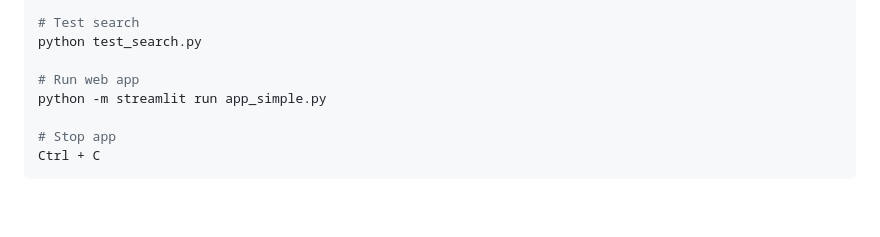
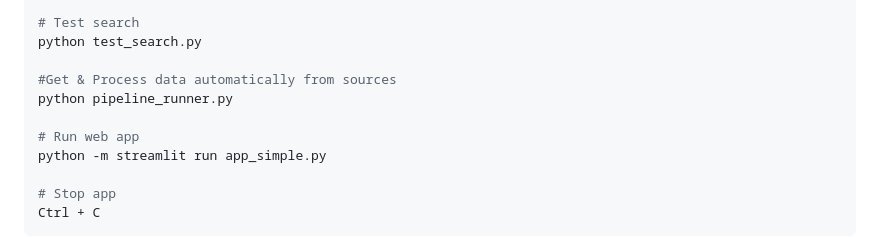
Before and after one commit to TechDilshan/SmartSolarAdvisor_25-26J-527, a Markdown page: Chatbot/README.md, the part around the change. Rendered like a GitHub page; blank space fills up the shorter version.

Commit message:
Document pipeline_runner in README
Update Chatbot/README.md to include a step for running pipeline_runner.py. Adds instructions to run 'python pipeline_runner.py' to automatically get and process data as part of the setup/testing steps.

```diff
--- a/Chatbot/README.md
+++ b/Chatbot/README.md
@@ -89,6 +89,9 @@ python run_pipeline.py
 # Test search
 python test_search.py
 
+#Get & Process data automatically from sources
+python pipeline_runner.py
+
 # Run web app
 python -m streamlit run app_simple.py
 
```
